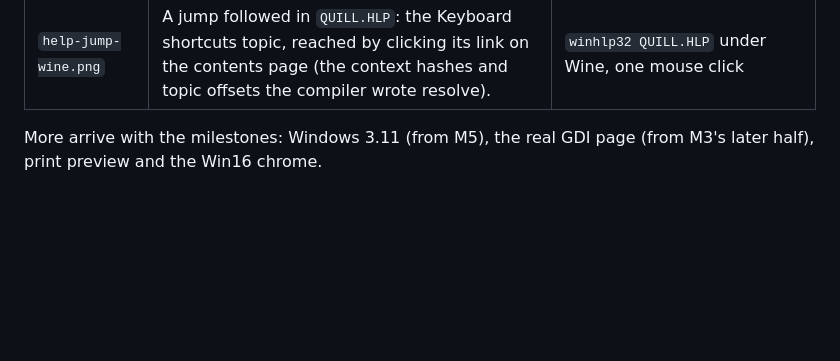
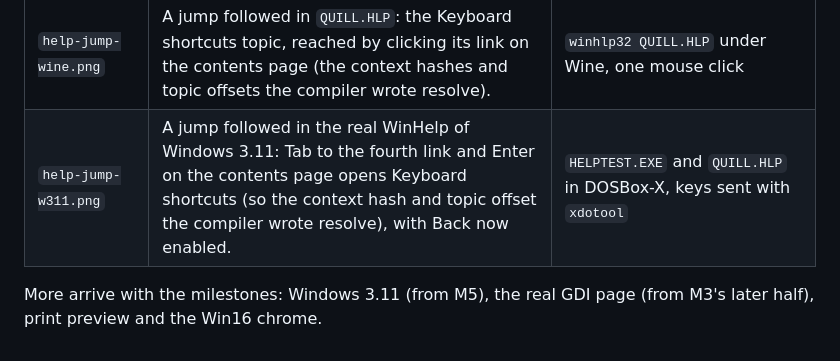
Before and after one commit to liminal-hq-labs/quill, a Markdown page: docs/media/README.md, the part around the change. Rendered like a GitHub page; blank space fills up the shorter version.

Commit message:
docs: a followed jump in the real WinHelp on Windows 3.11
Co-Authored-By: Claude Sonnet 5.5 <noreply@anthropic.com>

```diff
--- a/docs/media/README.md
+++ b/docs/media/README.md
@@ -39,5 +39,6 @@ Real captures from Quill running on its target systems, small PNGs at native siz
 | `winhelp-quill-help-w311.png` | `QUILL.HLP`, compiled by `hlpc` from `assets/help/quill.qhm`, in the real WinHelp of Windows for Workgroups 3.11: the heading, body text, green jump links and the dotted pop-up link. | `HELPTEST.EXE` (calls `WinHelp(HELP_CONTENTS)`) in DOSBox-X, Windows 3.11 |
 | `help-f1-win32-wine.png` | F1 in `QUILL32.EXE`: the Help > Contents command opens `QUILL.HLP` in WinHelp (Wine's `winhlp32`) over the editor window. | `QUILL32.EXE` under Wine and Xvfb, key F1 |
 | `help-jump-wine.png` | A jump followed in `QUILL.HLP`: the Keyboard shortcuts topic, reached by clicking its link on the contents page (the context hashes and topic offsets the compiler wrote resolve). | `winhlp32 QUILL.HLP` under Wine, one mouse click |
+| `help-jump-w311.png` | A jump followed in the real WinHelp of Windows 3.11: Tab to the fourth link and Enter on the contents page opens Keyboard shortcuts (so the context hash and topic offset the compiler wrote resolve), with Back now enabled. | `HELPTEST.EXE` and `QUILL.HLP` in DOSBox-X, keys sent with `xdotool` |
 
 More arrive with the milestones: Windows 3.11 (from M5), the real GDI page (from M3's later half), print preview and the Win16 chrome.
```
Also changed, not shown: docs/media/help-jump-w311.png (added).
